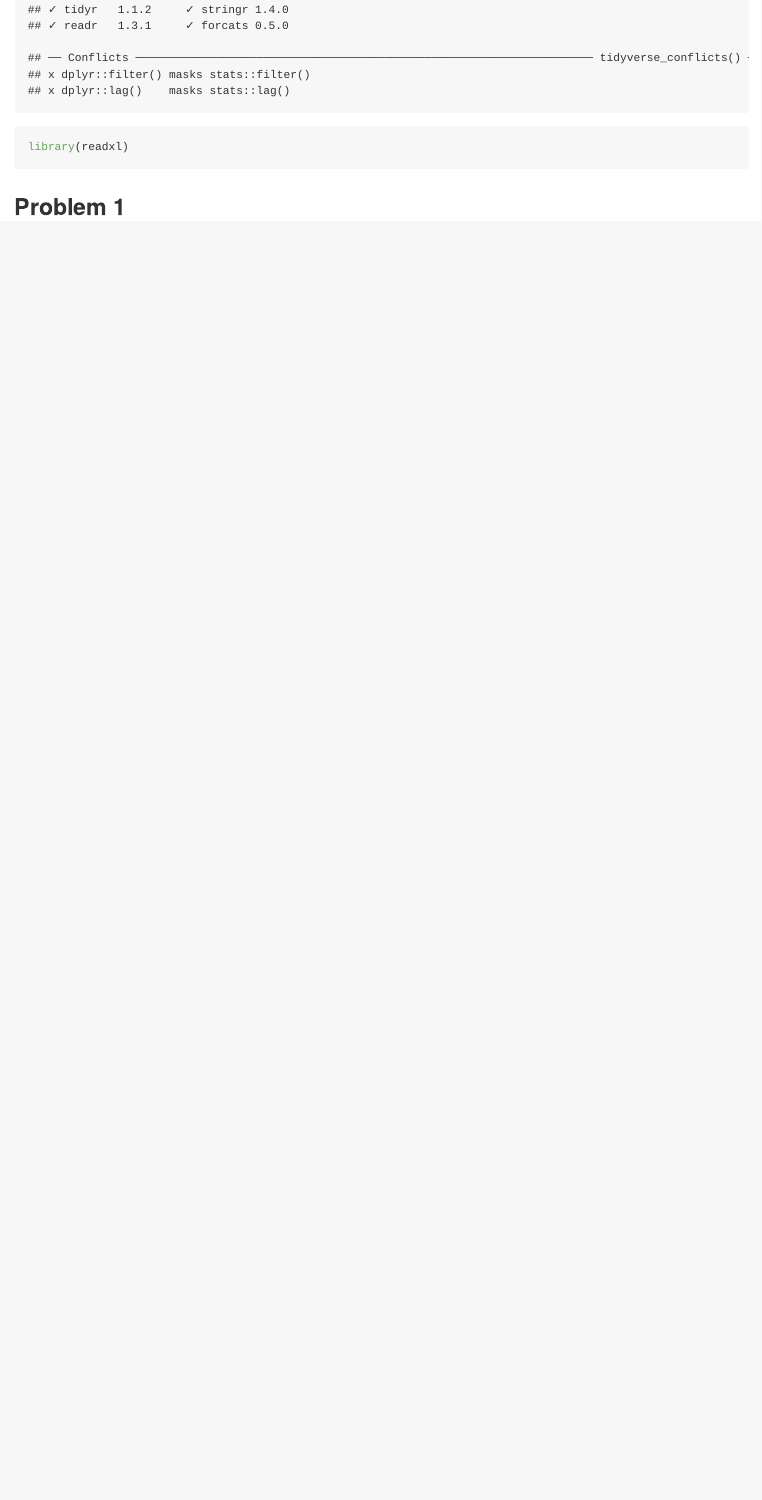
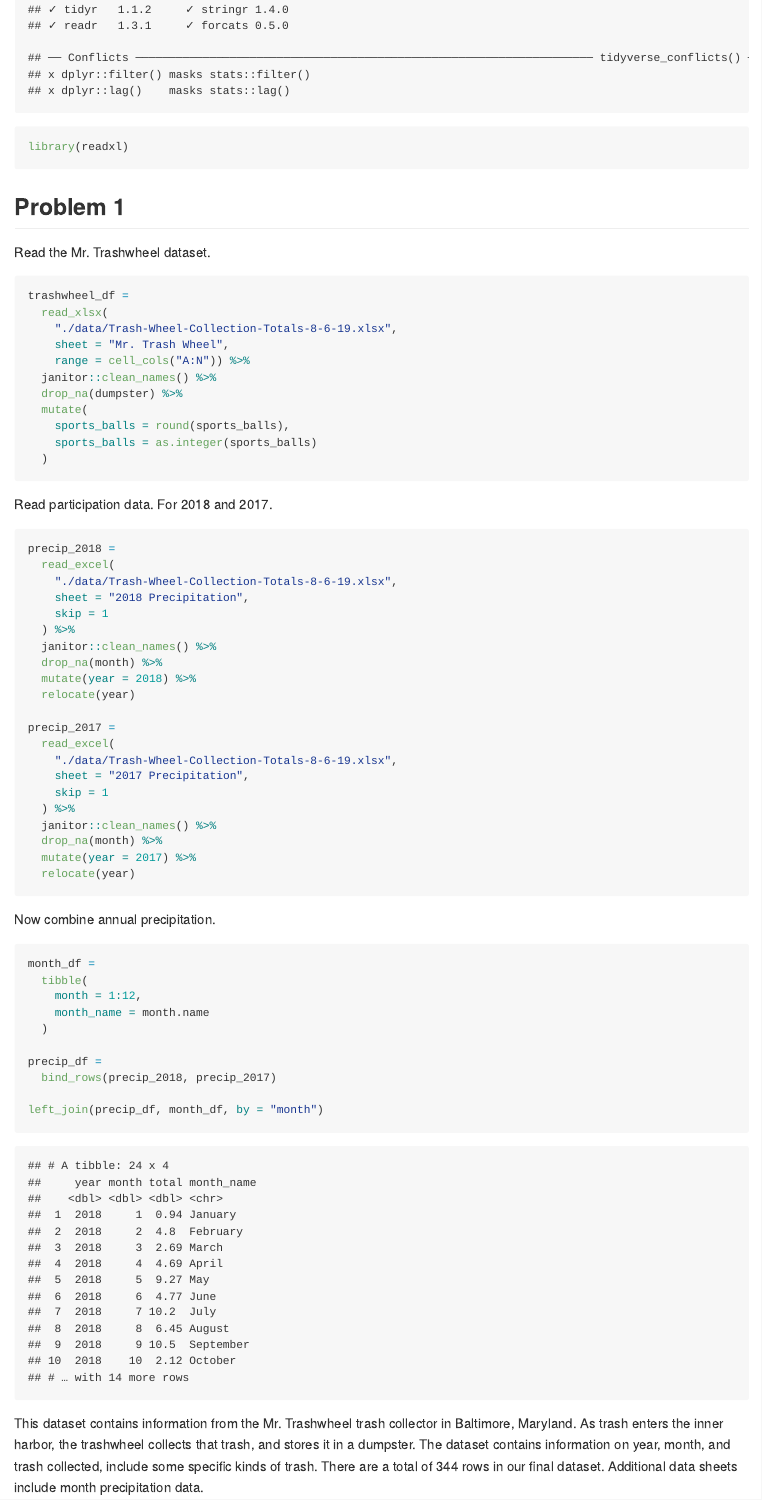
Before and after one commit to jingyi-z419/p8105_hw2_jz3297, an R Markdown document (p8105_hw2_jz3297.Rmd): the page in a window 1100 px wide, from 310 px down. The pictures show the output file p8105_hw2_jz3297.md that the author committed with the source, drawn offline in the style of GitHub.

Commit message:
import, clean, and describe trash data.

````diff
--- a/p8105_hw2_jz3297.Rmd
+++ b/p8105_hw2_jz3297.Rmd
@@ -10,3 +10,62 @@ library(readxl)
 ```
 
 ## Problem 1
+
+Read the Mr. Trashwheel dataset.
+
+```{r}
+trashwheel_df =
+  read_xlsx(
+    "./data/Trash-Wheel-Collection-Totals-8-6-19.xlsx",
+    sheet = "Mr. Trash Wheel",
+    range = cell_cols("A:N")) %>%
+  janitor::clean_names() %>%
+  drop_na(dumpster) %>%
+  mutate(
+    sports_balls = round(sports_balls),
+    sports_balls = as.integer(sports_balls)
+  )
+```
+
+Read participation data. For 2018 and 2017.
+
+```{r}
+precip_2018 =
+  read_excel(
+    "./data/Trash-Wheel-Collection-Totals-8-6-19.xlsx",
+    sheet = "2018 Precipitation",
+    skip = 1
+  ) %>%
+  janitor::clean_names() %>%
+  drop_na(month) %>%
+  mutate(year = 2018) %>%
+  relocate(year)
+
+precip_2017 =
+  read_excel(
+    "./data/Trash-Wheel-Collection-Totals-8-6-19.xlsx",
+    sheet = "2017 Precipitation",
+    skip = 1
+  ) %>%
+  janitor::clean_names() %>%
+  drop_na(month) %>%
+  mutate(year = 2017) %>%
+  relocate(year)
+```
+
+Now combine annual precipitation.
+
+```{r}
+month_df =
+  tibble(
+    month = 1:12,
+    month_name = month.name
+  )
+
+precip_df =
+  bind_rows(precip_2018, precip_2017)
+
+left_join(precip_df, month_df, by = "month")
+```
+
+This dataset contains information from the Mr. Trashwheel trash collector in Baltimore, Maryland. As trash enters the inner harbor, the trashwheel collects that trash, and stores it in a dumpster. The dataset contains information on year, month, and trash collected, include some specific kinds of trash. There are a total of `r nrow(trashwheel_df)` rows in our final dataset. Additional data sheets include month precipitation data.
````
Also changed, not shown: README.md, p8105_hw2_jz3297.md.
